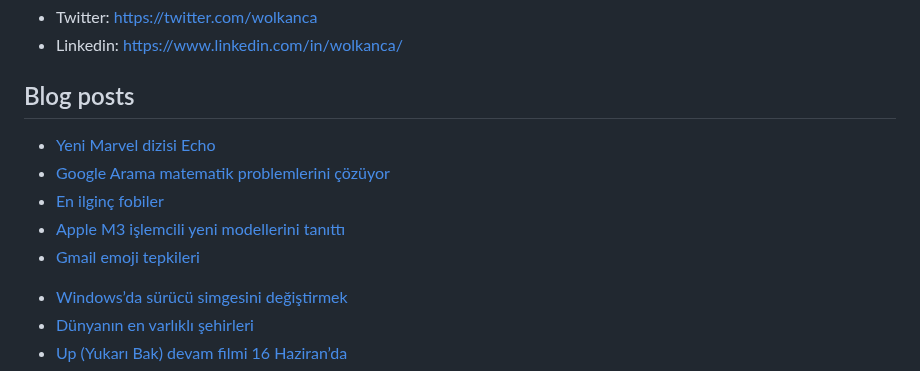
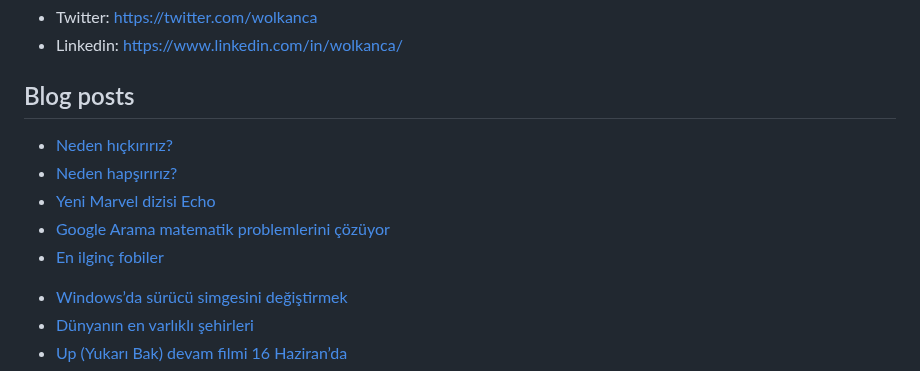
Before and after one commit to wolkanca/volkanyilmaz, a Markdown page: README.md, the part around the change. Drawn GitHub-style.

Commit message:
Updated with the latest blog posts

```diff
--- a/README.md
+++ b/README.md
@@ -11,11 +11,11 @@ Cloudflare Pages. Test. Volkan. https://volkan.pages.dev/
 
 ## Blog posts
 <!-- BLOG-POST-LIST:START -->
+- [Neden hıçkırırız?](https://wolkanca.com/neden-hickiririz/)
+- [Neden hapşırırız?](https://wolkanca.com/neden-hapsiririz/)
 - [Yeni Marvel dizisi Echo](https://wolkanca.com/yeni-marvel-dizisi-echo/)
 - [Google Arama matematik problemlerini çözüyor](https://wolkanca.com/google-arama-matematik-problemlerini-cozuyor/)
 - [En ilginç fobiler](https://wolkanca.com/en-ilginc-fobiler/)
-- [Apple M3 işlemcili yeni modellerini tanıttı](https://wolkanca.com/apple-m3-islemcili-yeni-modellerini-tanitti/)
-- [Gmail emoji tepkileri](https://wolkanca.com/gmail-emoji-tepkileri/)
 <!-- BLOG-POST-LIST:END -->
 
 
```
